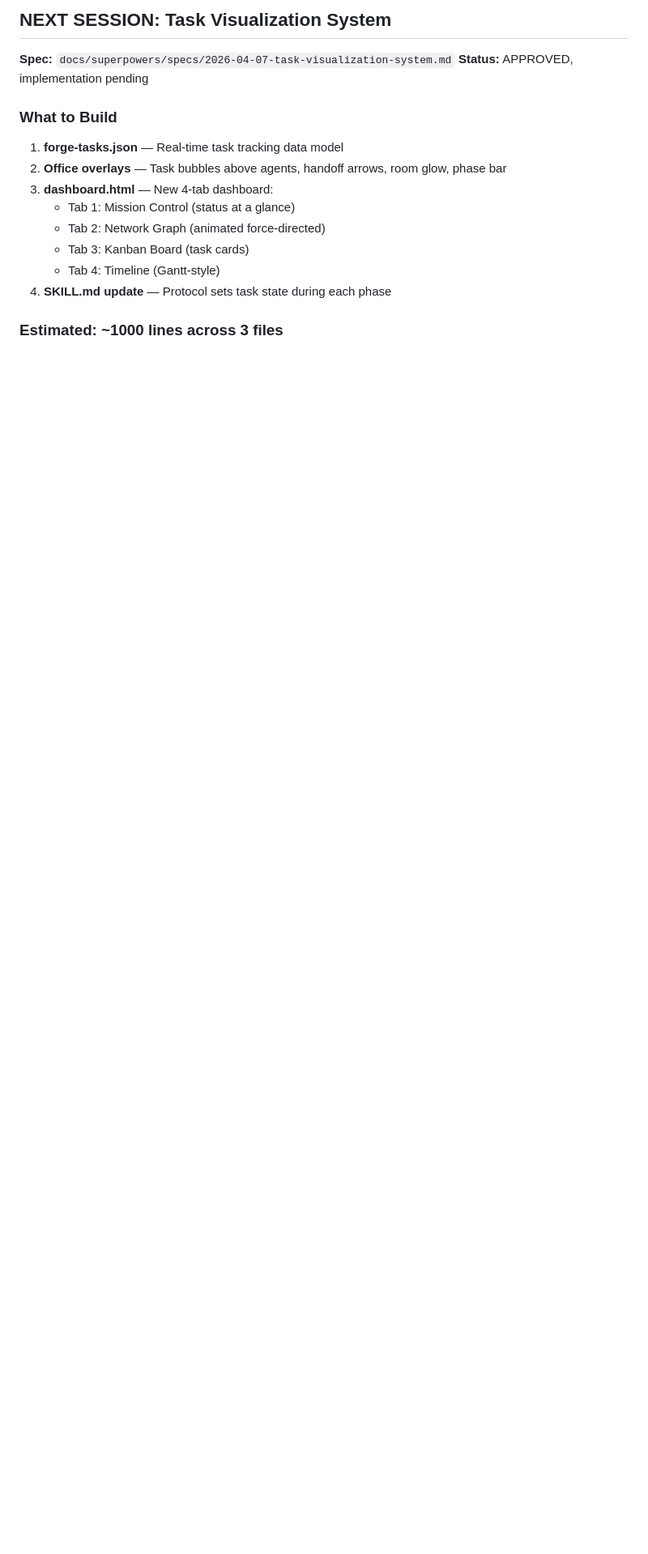
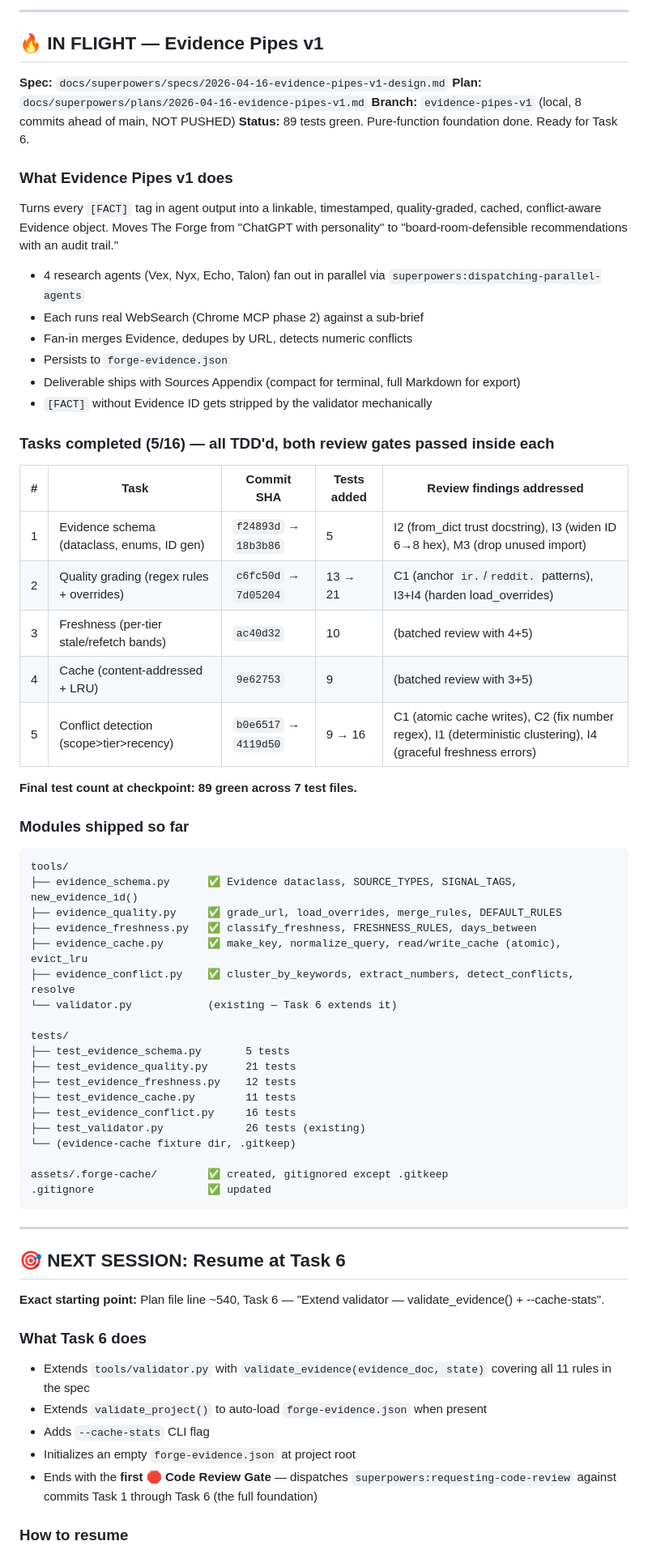
Before and after one commit to elden-studios/the-forge, a Markdown page: PLAN.md, the part around one of its changes. Shown at 81% size. Rendered like a GitHub page; blank space fills up the shorter version.

````diff
--- a/PLAN.md
+++ b/PLAN.md
@@ -64,17 +43,72 @@
 
-## NEXT SESSION: Task Visualization System
+---
 
-**Spec:** `docs/superpowers/specs/2026-04-07-task-visualization-system.md`
-**Status:** APPROVED, implementation pending
+## 🔥 IN FLIGHT — Evidence Pipes v1
 
-### What to Build
-1. **forge-tasks.json** — Real-time task tracking data model
-2. **Office overlays** — Task bubbles above agents, handoff arrows, room glow, phase bar
-3. **dashboard.html** — New 4-tab dashboard:
-   - Tab 1: Mission Control (status at a glance)
-   - Tab 2: Network Graph (animated force-directed)
-   - Tab 3: Kanban Board (task cards)
-   - Tab 4: Timeline (Gantt-style)
-4. **SKILL.md update** — Protocol sets task state during each phase
+**Spec:** `docs/superpowers/specs/2026-04-16-evidence-pipes-v1-design.md`
+**Plan:** `docs/superpowers/plans/2026-04-16-evidence-pipes-v1.md`
+**Branch:** `evidence-pipes-v1` (local, 8 commits ahead of main, NOT PUSHED)
+**Status:** 89 tests green. Pure-function foundation done. Ready for Task 6.
 
-### Estimated: ~1000 lines across 3 files
+### What Evidence Pipes v1 does
+
+Turns every `[FACT]` tag in agent output into a linkable, timestamped, quality-graded, cached, conflict-aware Evidence object. Moves The Forge from "ChatGPT with personality" to "board-room-defensible recommendations with an audit trail."
+
+- 4 research agents (Vex, Nyx, Echo, Talon) fan out in parallel via `superpowers:dispatching-parallel-agents`
+- Each runs real WebSearch (Chrome MCP phase 2) against a sub-brief
+- Fan-in merges Evidence, dedupes by URL, detects numeric conflicts
+- Persists to `forge-evidence.json`
+- Deliverable ships with Sources Appendix (compact for terminal, full Markdown for export)
+- `[FACT]` without Evidence ID gets stripped by the validator mechanically
+
+### Tasks completed (5/16) — all TDD'd, both review gates passed inside each
+
+| # | Task | Commit SHA | Tests added | Review findings addressed |
+|---|------|------------|-------------|--------------------------|
+| 1 | Evidence schema (dataclass, enums, ID gen) | `f24893d` → `18b3b86` | 5 | I2 (from_dict trust docstring), I3 (widen ID 6→8 hex), M3 (drop unused import) |
+| 2 | Quality grading (regex rules + overrides) | `c6fc50d` → `7d05204` | 13 → 21 | C1 (anchor `ir.`/`reddit.` patterns), I3+I4 (harden load_overrides) |
+| 3 | Freshness (per-tier stale/refetch bands) | `ac40d32` | 10 | (batched review with 4+5) |
+| 4 | Cache (content-addressed + LRU) | `9e62753` | 9 | (batched review with 3+5) |
+| 5 | Conflict detection (scope>tier>recency) | `b0e6517` → `4119d50` | 9 → 16 | C1 (atomic cache writes), C2 (fix number regex), I1 (deterministic clustering), I4 (graceful freshness errors) |
+
+**Final test count at checkpoint: 89 green across 7 test files.**
+
+### Modules shipped so far
+
+```
+tools/
+├── evidence_schema.py      ✅ Evidence dataclass, SOURCE_TYPES, SIGNAL_TAGS, new_evidence_id()
+├── evidence_quality.py     ✅ grade_url, load_overrides, merge_rules, DEFAULT_RULES
+├── evidence_freshness.py   ✅ classify_freshness, FRESHNESS_RULES, days_between
+├── evidence_cache.py       ✅ make_key, normalize_query, read/write_cache (atomic), evict_lru
+├── evidence_conflict.py    ✅ cluster_by_keywords, extract_numbers, detect_conflicts, resolve
+└── validator.py            (existing — Task 6 extends it)
+
+tests/
+├── test_evidence_schema.py       5 tests
+├── test_evidence_quality.py      21 tests
+├── test_evidence_freshness.py    12 tests
+├── test_evidence_cache.py        11 tests
+├── test_evidence_conflict.py     16 tests
+├── test_validator.py             26 tests (existing)
+└── (evidence-cache fixture dir, .gitkeep)
+
+assets/.forge-cache/        ✅ created, gitignored except .gitkeep
+.gitignore                  ✅ updated
+```
+
+---
+
+## 🎯 NEXT SESSION: Resume at Task 6
+
+**Exact starting point:** Plan file line ~540, Task 6 — "Extend validator — validate_evidence() + --cache-stats".
+
+### What Task 6 does
+- Extends `tools/validator.py` with `validate_evidence(evidence_doc, state)` covering all 11 rules in the spec
+- Extends `validate_project()` to auto-load `forge-evidence.json` when present
+- Adds `--cache-stats` CLI flag
+- Initializes an empty `forge-evidence.json` at project root
+- Ends with the **first 🛑 Code Review Gate** — dispatches `superpowers:requesting-code-review` against commits Task 1 through Task 6 (the full foundation)
+
+### How to resume
+
````
Also changed, not shown: other parts of PLAN.md (+93 -50 lines).
